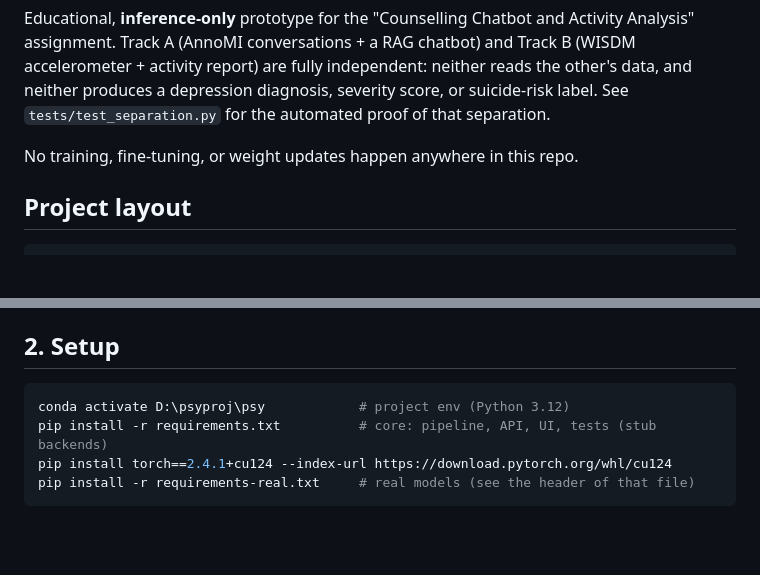
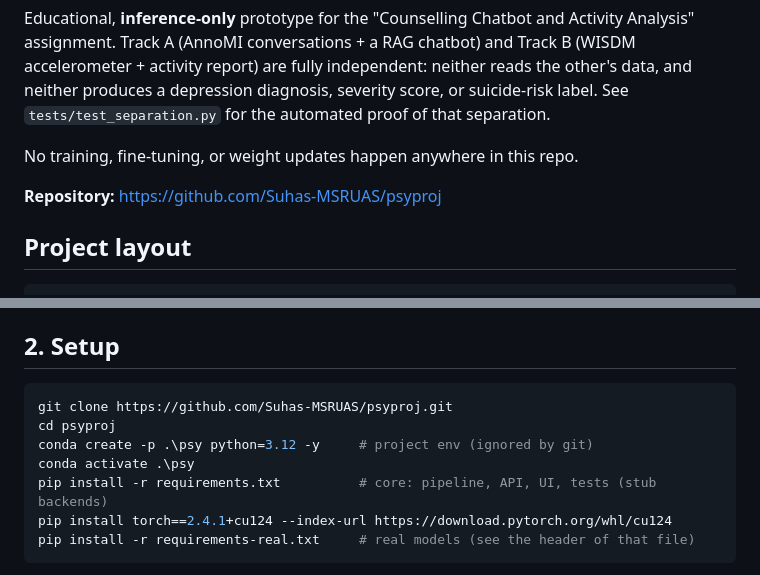
Before and after one commit to Suhas-MSRUAS/psyproj, a Markdown page: README.md, 2 parts joined by grey strips. GitHub-like rendering; blank space fills up the shorter version.

Commit message:
Add GitHub link and clone steps to README

````diff
--- a/README.md
+++ b/README.md
@@ -8,6 +8,8 @@ severity score, or suicide-risk label. See `tests/test_separation.py` for the
 automated proof of that separation.
 
 No training, fine-tuning, or weight updates happen anywhere in this repo.
+
+**Repository:** https://github.com/Suhas-MSRUAS/psyproj
 
 ## Project layout
 
@@ -43,7 +45,10 @@ See `data/audio/README.md` for exactly how to add fictional audio cases.
 ## 2. Setup
 
 ```powershell
-conda activate D:\psyproj\psy            # project env (Python 3.12)
+git clone https://github.com/Suhas-MSRUAS/psyproj.git
+cd psyproj
+conda create -p .\psy python=3.12 -y     # project env (ignored by git)
+conda activate .\psy
 pip install -r requirements.txt          # core: pipeline, API, UI, tests (stub backends)
 pip install torch==2.4.1+cu124 --index-url https://download.pytorch.org/whl/cu124
 pip install -r requirements-real.txt     # real models (see the header of that file)
````
